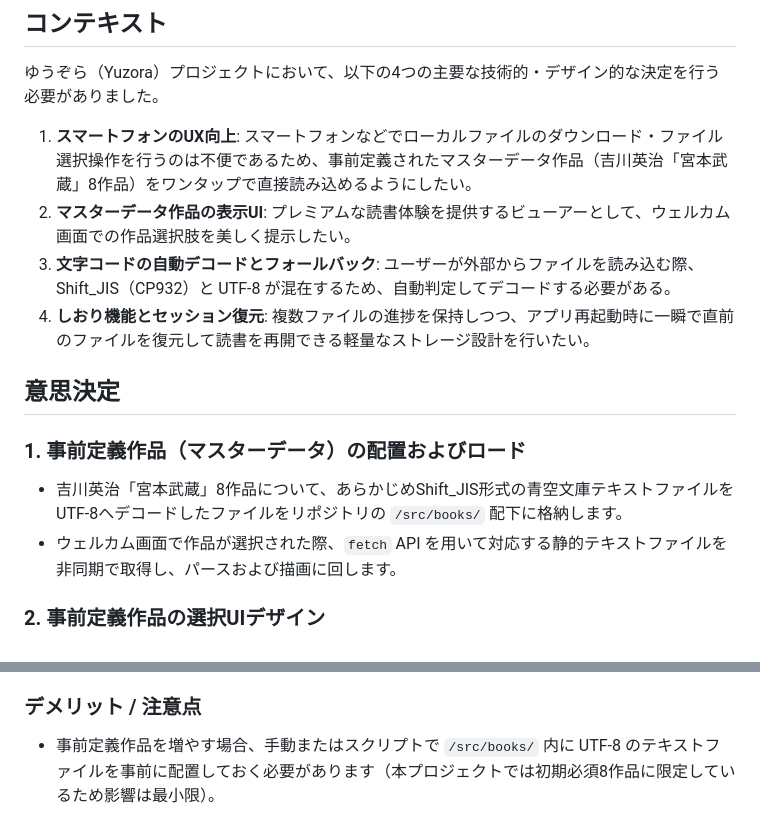
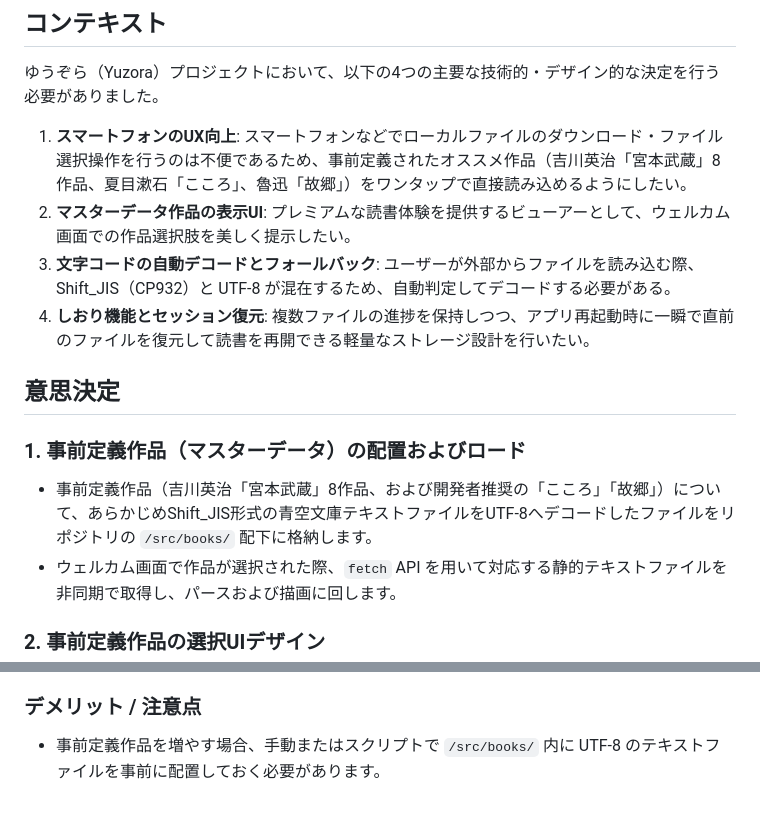
Before and after one commit to rokujyouhitoma/koizora, a Markdown page: docs/adr/ADR-01-predefined-books-and-storage.md, 2 parts joined by grey strips. GitHub-like rendering.

Commit message:
docs: update ADR-01 to cover newly added Soseki and Lu Xun works

```diff
--- a/docs/adr/ADR-01-predefined-books-and-storage.md
+++ b/docs/adr/ADR-01-predefined-books-and-storage.md
@@ -9,7 +9,7 @@
 ## コンテキスト
 ゆうぞら（Yuzora）プロジェクトにおいて、以下の4つの主要な技術的・デザイン的な決定を行う必要がありました。
 
-1. **スマートフォンのUX向上**: スマートフォンなどでローカルファイルのダウンロード・ファイル選択操作を行うのは不便であるため、事前定義されたマスターデータ作品（吉川英治「宮本武蔵」8作品）をワンタップで直接読み込めるようにしたい。
+1. **スマートフォンのUX向上**: スマートフォンなどでローカルファイルのダウンロード・ファイル選択操作を行うのは不便であるため、事前定義されたオススメ作品（吉川英治「宮本武蔵」8作品、夏目漱石「こころ」、魯迅「故郷」）をワンタップで直接読み込めるようにしたい。
 2. **マスターデータ作品の表示UI**: プレミアムな読書体験を提供するビューアーとして、ウェルカム画面での作品選択肢を美しく提示したい。
 3. **文字コードの自動デコードとフォールバック**: ユーザーが外部からファイルを読み込む際、Shift_JIS（CP932）と UTF-8 が混在するため、自動判定してデコードする必要がある。
 4. **しおり機能とセッション復元**: 複数ファイルの進捗を保持しつつ、アプリ再起動時に一瞬で直前のファイルを復元して読書を再開できる軽量なストレージ設計を行いたい。
@@ -17,7 +17,7 @@
 ## 意思決定
 
 ### 1. 事前定義作品（マスターデータ）の配置およびロード
-* 吉川英治「宮本武蔵」8作品について、あらかじめShift_JIS形式の青空文庫テキストファイルをUTF-8へデコードしたファイルをリポジトリの `/src/books/` 配下に格納します。
+* 事前定義作品（吉川英治「宮本武蔵」8作品、および開発者推奨の「こころ」「故郷」）について、あらかじめShift_JIS形式の青空文庫テキストファイルをUTF-8へデコードしたファイルをリポジトリの `/src/books/` 配下に格納します。
 * ウェルカム画面で作品が選択された際、`fetch` API を用いて対応する静的テキストファイルを非同期で取得し、パースおよび描画に回します。
 
 ### 2. 事前定義作品の選択UIデザイン
@@ -43,4 +43,4 @@
 * 自動フォールバックデコードにより、文字コードに詳しくないユーザーでも文字化けに悩まされることがなくなります。
 
 ### デメリット / 注意点
-* 事前定義作品を増やす場合、手動またはスクリプトで `/src/books/` 内に UTF-8 のテキストファイルを事前に配置しておく必要があります（本プロジェクトでは初期必須8作品に限定しているため影響は最小限）。
+* 事前定義作品を増やす場合、手動またはスクリプトで `/src/books/` 内に UTF-8 のテキストファイルを事前に配置しておく必要があります。
```
